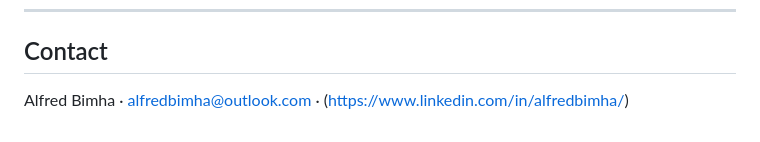
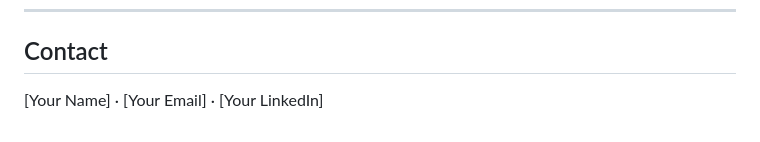
Before and after one commit to alfredbimha/sustainable-finance-portfolio, a Markdown page: README.md, the part around one of its changes. Drawn GitHub-style.

```diff
--- a/README.md
+++ b/README.md
@@ -117,4 +117,4 @@ project_name/
 
 ## Contact
 
-Alfred Bimha · alfredbimha@outlook.com · (https://www.linkedin.com/in/alfredbimha/)
+[Your Name] · [Your Email] · [Your LinkedIn]
```
Also changed, not shown: other parts of README.md (+20 -20 lines).
